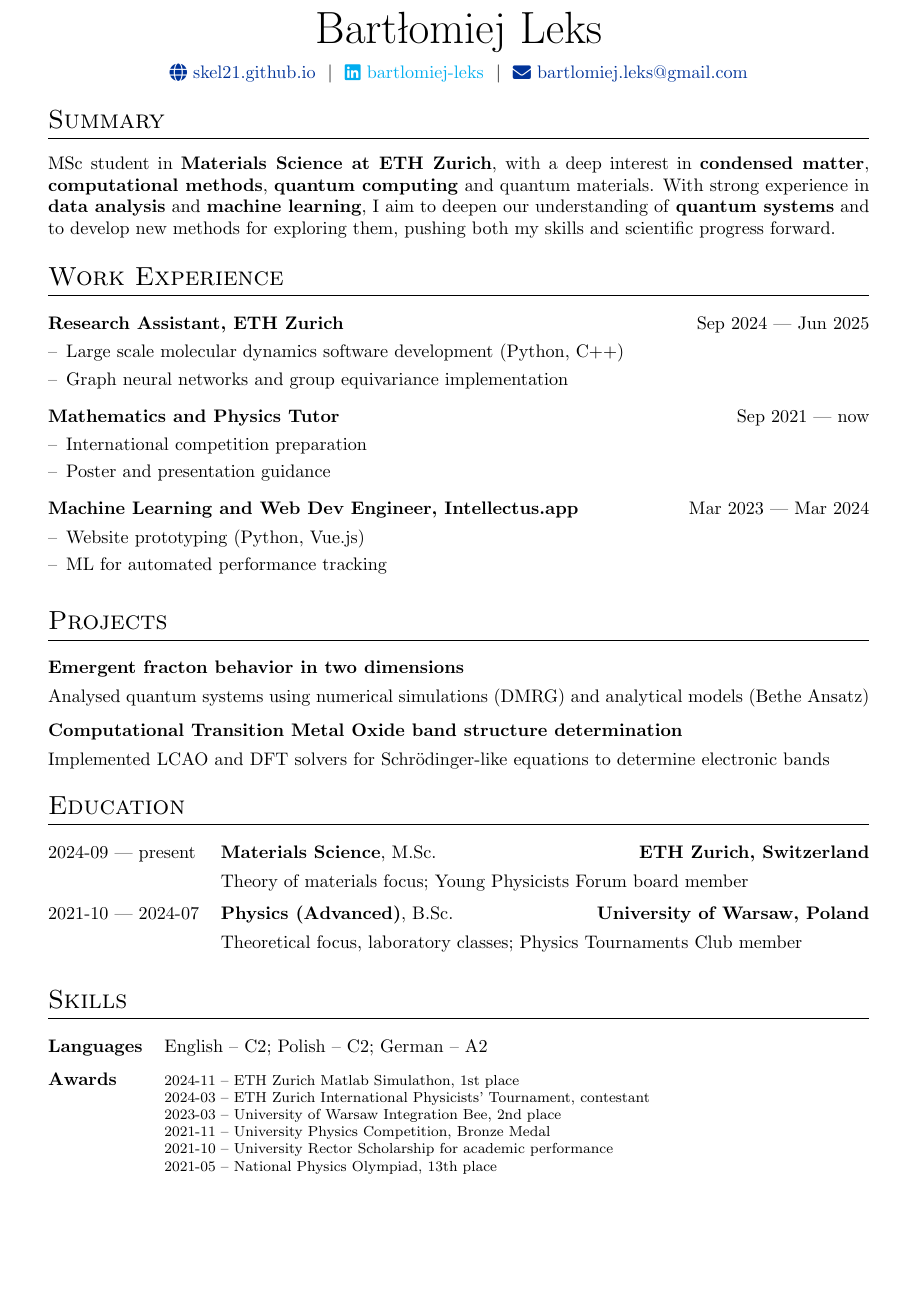
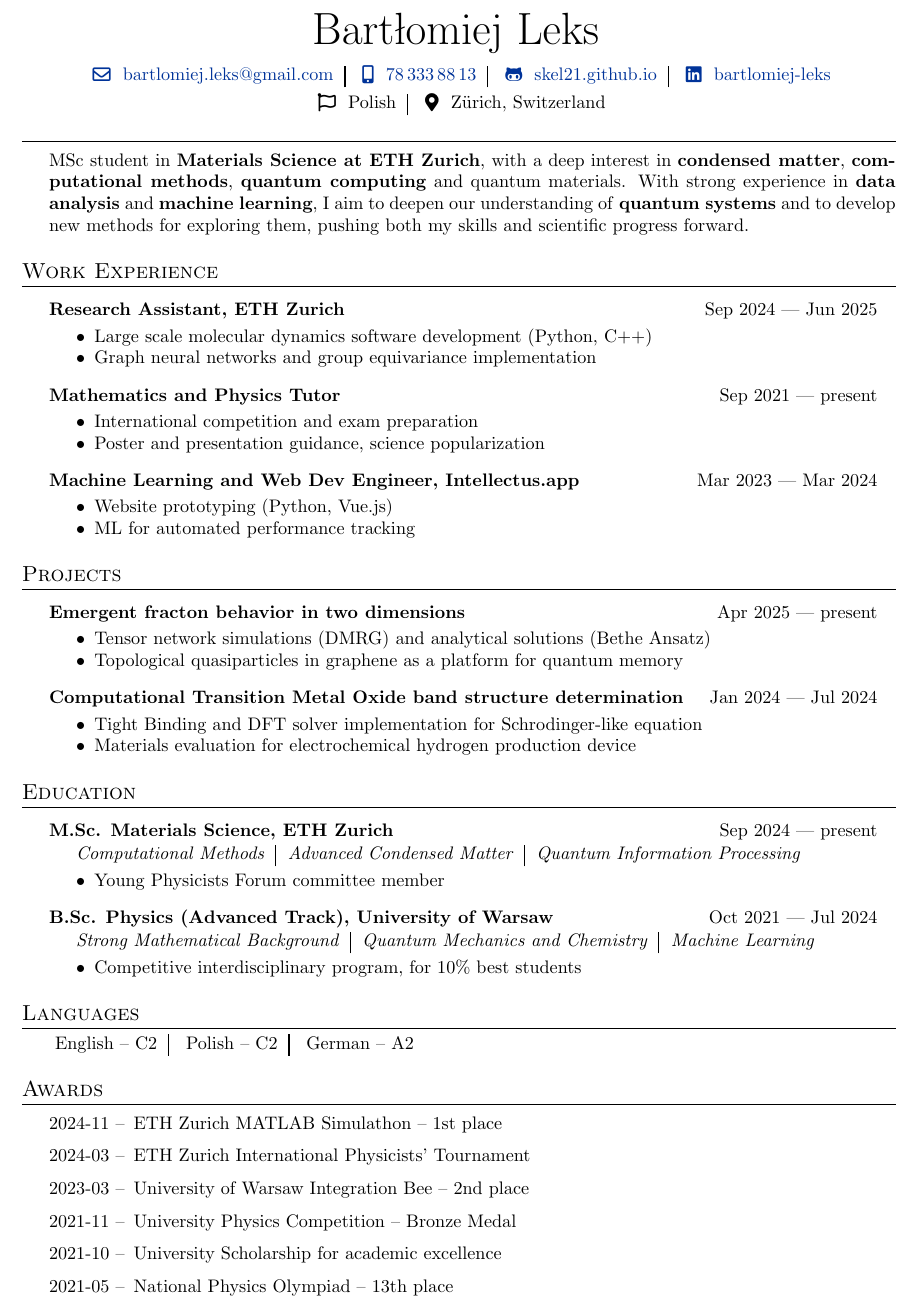
Before and after one commit to Skel21/CV, a LaTeX CV (cv.tex): part of the page, cut so that both start at the same text, the shorter picture padded with empty space. Compiled offline with pdfLaTeX.

Commit message:
Improve content

```diff
--- a/cv.tex
+++ b/cv.tex
@@ -72,2 +2,3 @@
 
 
+\begin{document}
@@ -83 +5,18 @@
 
+\begin{cvheader}{Bartłomiej Leks}
+    \begin{contactdetails}
+        \item \email{bartlomiej.leks@gmail.com}
+        \item \phone{78\,333\,88\,13}
+        \item \githubpages{skel21}
+        \item \linkedin{bartlomiej-leks}
+    \end{contactdetails}
+    \begin{contactdetails}
+        \item \nationality{Polish}
+        \item \address{Zürich, Switzerland}
+    \end{contactdetails}
+\end{cvheader}
+
+\vspace{-1em}
+\begin{cvsection}{}
+MSc student in \emph{Materials Science at ETH Zurich}, with a deep interest in \emph{condensed matter}, \emph{computational methods}, \emph{quantum computing} and quantum materials. With strong experience in \emph{data analysis} and \emph{machine learning}, I aim to deepen our understanding of \emph{quantum systems} and to develop new methods for exploring them, pushing both my skills and scientific progress forward.
+\end{cvsection}
@@ -96,107 +23,77 @@
 
 
+\begin{cvsection}{Work Experience}
+    \experience{Research Assistant, ETH Zurich}{Sep 2024 --- Jun 2025}
+    \begin{descrlist}
+        \item Large scale molecular dynamics software development (Python, C++)
+        \item Graph neural networks and group equivariance implementation
+    \end{descrlist}
+    \experience{Mathematics and Physics Tutor}{Sep 2021 --- present}
+    \begin{descrlist}
+        \item International competition and exam preparation
+        \item Poster and presentation guidance, science popularization
+    \end{descrlist}
+    \experience{Machine Learning and Web Dev Engineer, Intellectus.app}{Mar 2023 --- Mar 2024}
+    \begin{descrlist}
+        \item Website prototyping (Python, Vue.js)
+        \item ML for automated performance tracking
+    \end{descrlist}
+\end{cvsection}
 
-%----------------------------------------------------------------------------------------
-%	BEGIN DOCUMENT
-%----------------------------------------------------------------------------------------
-\begin{document}
 
-% non-numbered pages
-\pagestyle{empty}
+\begin{cvsection}{Projects}
+    \experience{Emergent fracton behavior in two dimensions}{Apr 2025 --- present}
+    \begin{descrlist}
+        \item Tensor network simulations (DMRG) and analytical solutions (Bethe Ansatz)
+        \item Topological quasiparticles in graphene as a platform for quantum memory
+    \end{descrlist}
+    \experience{Computational Transition Metal Oxide band structure determination}{Jan 2024 --- Jul 2024}
+    \begin{descrlist}
+        \item Tight Binding and DFT solver implementation for Schrodinger-like equation
+        \item Materials evaluation for electrochemical hydrogen production device
+    \end{descrlist}
+\end{cvsection}
 
-%----------------------------------------------------------------------------------------
-%	TITLE
-%----------------------------------------------------------------------------------------
 
-% \begin{tabularx}{\linewidth}{ @{}X X@{} }
-% \huge{Your Name}\vspace{2pt} & \hfill \emoji{incoming-envelope} email@email.com \\
-% \raisebox{-0.05\height}\faGithub\ username \ | \
-% \raisebox{-0.00\height}\faLinkedin\ username \ | \ \raisebox{-0.05\height}\faGlobe \ mysite.com  & \hfill \emoji{calling} number
-% \end{tabularx}
+\begin{cvsection}{Education}
+    \experience{M.Sc. Materials Science, ETH Zurich}{Sep 2024 --- present}
+    \begin{descr}
+        \textit{Computational Methods \,\vbar\, Advanced Condensed Matter \,\vbar\, Quantum Information Processing}
+    \end{descr}
+    \begin{descrlist}
+        \item Young Physicists Forum committee member
+    \end{descrlist}
+    \experience{B.Sc. Physics (Advanced Track), University of Warsaw}{Oct 2021 --- Jul 2024}
+    \begin{descr}
+        \textit{Strong Mathematical Background \,\vbar\, Quantum Mechanics and Chemistry \,\vbar\, Machine Learning}
+    \end{descr}
+    \begin{descrlist}
+        \item Competitive interdisciplinary program, for 10\% best students
+    \end{descrlist}
+\end{cvsection}
 
-\begin{tabularx}{\linewidth}{@{} C @{}}
-\Huge{Bartłomiej Leks} \\[7.5pt]
-\href{https://skel21.github.io}{\raisebox{-0.05\height}\faGlobe \ skel21.github.io} \ $|$ \
-\href{www.linkedin.com/in/bartlomiej-leks}{\raisebox{-0.05\height}\faLinkedin\ bartlomiej-leks} \ $|$ \
-\href{mailto:bartlomiej.leks@gmail.com}{\raisebox{-0.05\height}\faEnvelope \ bartlomiej.leks@gmail.com} \\ %\ $|$ \
-%\href{tel:}{\raisebox{-0.05\height}\faMobile \} \\
-\end{tabularx}
+%\sectiondivider
 
-%----------------------------------------------------------------------------------------
-% EXPERIENCE SECTIONS
-%----------------------------------------------------------------------------------------
-
-%Interests/ Keywords/ Summary
-\section{Summary}
-MSc student in \textbf{Materials Science at ETH Zurich}, with a deep interest in \textbf{condensed matter}, \textbf{computational methods}, \textbf{quantum computing} and quantum materials. With strong experience in \textbf{data analysis} and \textbf{machine learning}, I aim to deepen our understanding of \textbf{quantum systems} and to develop new methods for exploring them, pushing both my skills and scientific progress forward.
-
-%Experience
-\section{Work Experience}
-\begin{joblong}{Research Assistant, ETH Zurich}{Sep 2024 --- Jun 2025}
-    \item Large scale molecular dynamics software development (Python, C++)
-    \item Graph neural networks and group equivariance implementation
-\end{joblong}
-
-\begin{joblong}{Mathematics and Physics Tutor}{Sep 2021 --- now}
-    \item International competition preparation
-    \item Poster and presentation guidance
-\end{joblong}
-
-\begin{joblong}{Machine Learning and Web Dev Engineer, Intellectus.app}{Mar 2023 --- Mar 2024}
-    \item Website prototyping (Python, Vue.js)
-    \item ML for automated performance tracking
-\end{joblong}
-% TODO: add tutoring?
-
-%Projects
-\section{Projects}
-
-\begin{tabularx}{\linewidth}{ @{}l r@{} }% \href{https://some-link.com}{Link to Demo}
-\textbf{Emergent fracton behavior in two dimensions} & \hfill \\[3.75pt]
-\multicolumn{2}{@{}X@{}}{Analysed quantum systems using numerical simulations (DMRG) and analytical models (Bethe Ansatz)}  \\
-\end{tabularx}
-
-\begin{tabularx}{\linewidth}{ @{}l r@{} }% \href{https://some-link.com}{Link to Demo}
-\textbf{Computational Transition Metal Oxide band structure determination} & \hfill \\[3.75pt]
-\multicolumn{2}{@{}X@{}}{Implemented LCAO and DFT solvers for Schrödinger-like equations to determine electronic bands}  \\
-\end{tabularx}
-
-%----------------------------------------------------------------------------------------
-%	EDUCATION
-%----------------------------------------------------------------------------------------
-\section{Education}
-\begin{tabularx}{\linewidth}{@{}l X@{}}
-2024-09 --- present & \textbf{Materials Science}, M.Sc. \hfill \textbf{ETH Zurich, Switzerland} \\[3.75pt]
-& Theory of materials focus; Young Physicists Forum board member \\[6pt]
-
-2021-10 --- 2024-07 & \textbf{Physics (Advanced)}, B.Sc. \hfill \textbf{University of Warsaw, Poland} \\[3.75pt]
-& Theoretical focus, laboratory classes; Physics Tournaments Club member \\[6pt]
-
-\end{tabularx}
-
-%----------------------------------------------------------------------------------------
-%	PUBLICATIONS
-%----------------------------------------------------------------------------------------
-%\section{Publications}
-%\begin{refsection}[citations.bib]
-%\nocite{*}
-%\printbibliography[heading=none]
-%\end{refsection}
-
-%----------------------------------------------------------------------------------------
-%	SKILLS
-%----------------------------------------------------------------------------------------
-\section{Skills}
-\begin{tabularx}{\linewidth}{@{}l X@{}}
-\textbf{Languages} & \normalsize{English -- C2; Polish -- C2; German -- A2} \\[6pt]
-\textbf{Awards} & \begin{minipage}[t]{\linewidth}\footnotesize
-2024-11 -- ETH Zurich Matlab Simulathon, 1st place\\
-2024-03 -- ETH Zurich International Physicists' Tournament, contestant\\
-2023-03 -- University of Warsaw Integration Bee, 2nd place\\
-2021-11 -- University Physics Competition, Bronze Medal\\
-2021-10 -- University Rector Scholarship for academic performance\\
-2021-05 -- National Physics Olympiad, 13th place
-\end{minipage} \\[3.75pt]
-\end{tabularx}
+\begin{cvsection}{Languages}
+    \begin{languages}
+        \item English -- C2
+        \item Polish -- C2
+        \item German -- A2
+    \end{languages}
+\end{cvsection}
+\begin{cvsection}{Awards}
+    \begin{awards}
+        \item[2024-11 --] ETH Zurich MATLAB Simulathon -- 1st place
+        \item[2024-03 --] ETH Zurich International Physicists’ Tournament
+        \item[2023-03 --] University of Warsaw Integration Bee -- 2nd place
+        \item[2021-11 --] University Physics Competition -- Bronze Medal
+        \item[2021-10 --] University Scholarship for academic excellence
+        \item[2021-05 --] National Physics Olympiad -- 13th place
+    \end{awards}
+\end{cvsection}
 
 \end{document}
+
+% TODO: Horizontal and vertical condensed lists
+% TODO: Two column layout
+% TODO: Links to projects
```
Also changed, not shown: cv.tex (93 more changed lines).
